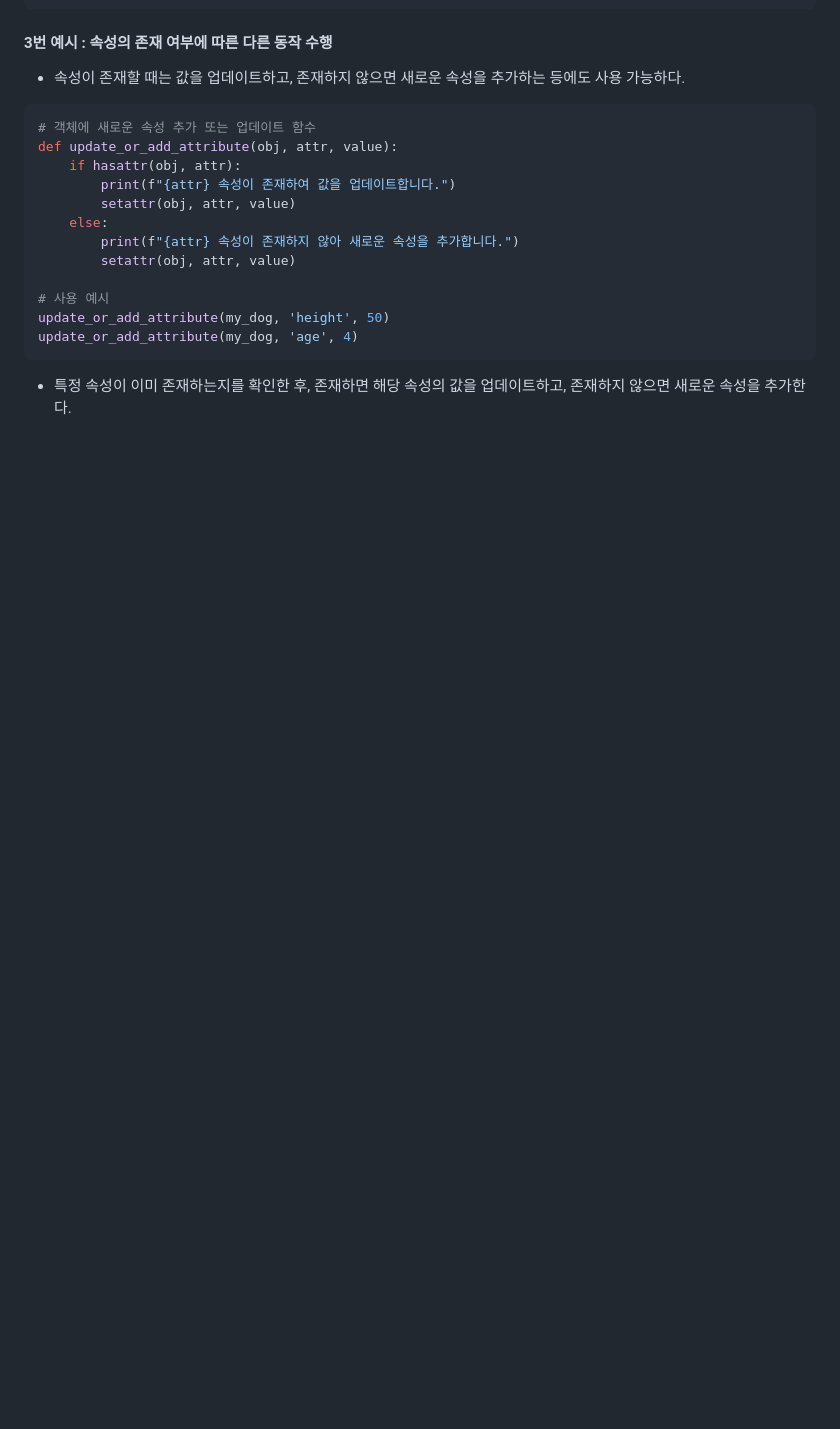
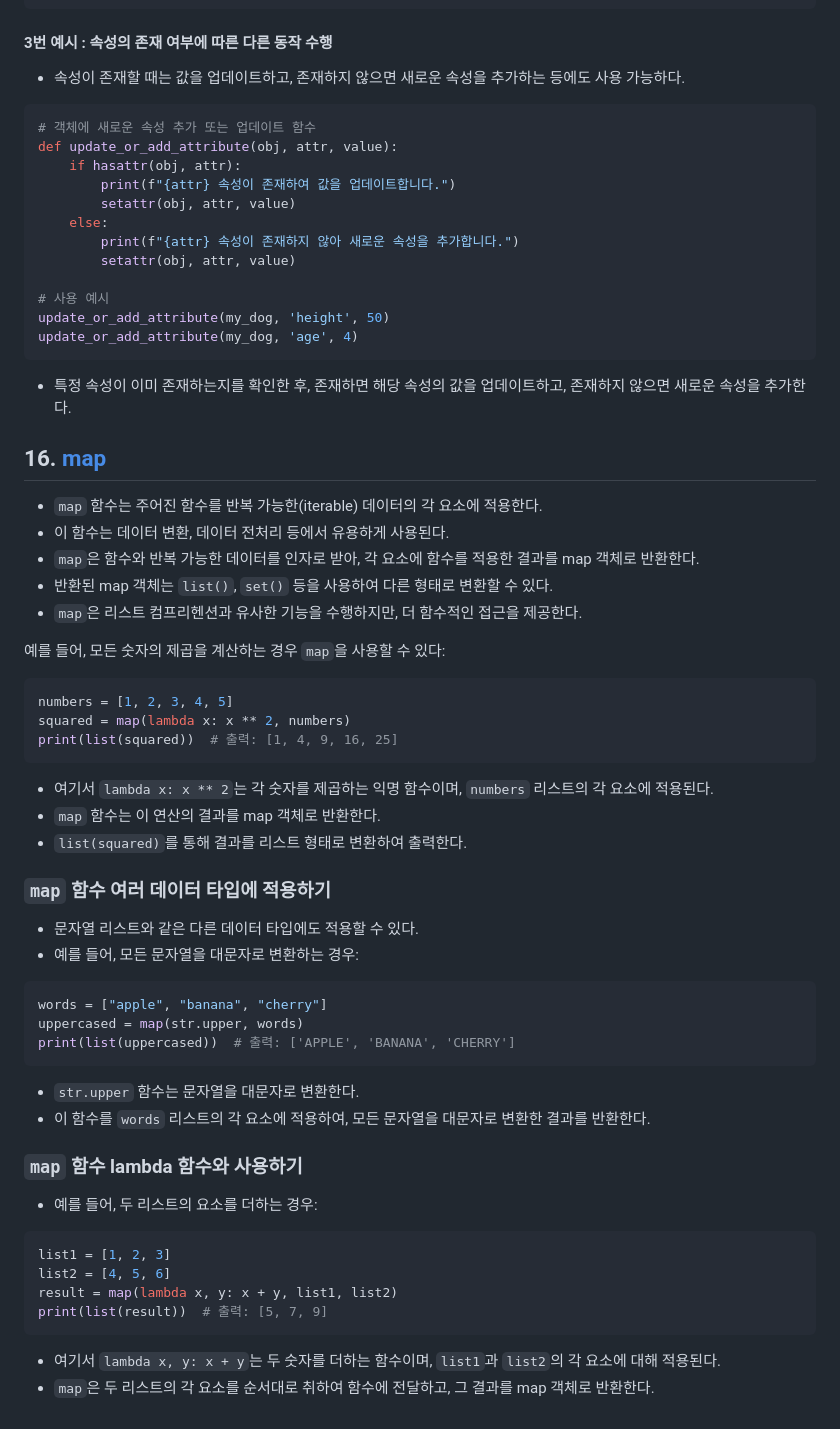
Before and after one commit to ChoiJeonSeok/TIL, a Markdown page: Python/Pythonic.md, the part around the change. Drawn GitHub-style; blank space fills up the shorter version.

````diff
--- a/Python/Pythonic.md
+++ b/Python/Pythonic.md
@@ -635,3 +635,50 @@ update_or_add_attribute(my_dog, 'age', 4)
 ```
 
 - 특정 속성이 이미 존재하는지를 확인한 후, 존재하면 해당 속성의 값을 업데이트하고, 존재하지 않으면 새로운 속성을 추가한다.
+
+
+## 16. [map](https://github.com/ChoiJeonSeok/TIL/blob/master/etc/Coming_Soon.md)
+
+- `map` 함수는 주어진 함수를 반복 가능한(iterable) 데이터의 각 요소에 적용한다.
+- 이 함수는 데이터 변환, 데이터 전처리 등에서 유용하게 사용된다.
+- `map`은 함수와 반복 가능한 데이터를 인자로 받아, 각 요소에 함수를 적용한 결과를 map 객체로 반환한다.
+- 반환된 map 객체는 `list()`, `set()` 등을 사용하여 다른 형태로 변환할 수 있다.
+- `map`은 리스트 컴프리헨션과 유사한 기능을 수행하지만, 더 함수적인 접근을 제공한다.
+
+예를 들어, 모든 숫자의 제곱을 계산하는 경우 `map`을 사용할 수 있다:
+
+```python
+numbers = [1, 2, 3, 4, 5]
+squared = map(lambda x: x ** 2, numbers)
+print(list(squared))  # 출력: [1, 4, 9, 16, 25]
+```
+
+- 여기서 `lambda x: x ** 2`는 각 숫자를 제곱하는 익명 함수이며, `numbers` 리스트의 각 요소에 적용된다.
+- `map` 함수는 이 연산의 결과를 map 객체로 반환한다.
+- `list(squared)`를 통해 결과를 리스트 형태로 변환하여 출력한다.
+
+### `map` 함수 여러 데이터 타입에 적용하기
+- 문자열 리스트와 같은 다른 데이터 타입에도 적용할 수 있다.
+- 예를 들어, 모든 문자열을 대문자로 변환하는 경우:
+
+```python
+words = ["apple", "banana", "cherry"]
+uppercased = map(str.upper, words)
+print(list(uppercased))  # 출력: ['APPLE', 'BANANA', 'CHERRY']
+```
+
+- `str.upper` 함수는 문자열을 대문자로 변환한다.
+- 이 함수를 `words` 리스트의 각 요소에 적용하여, 모든 문자열을 대문자로 변환한 결과를 반환한다.
+
+### `map` 함수 lambda 함수와 사용하기
+- 예를 들어, 두 리스트의 요소를 더하는 경우:
+
+```python
+list1 = [1, 2, 3]
+list2 = [4, 5, 6]
+result = map(lambda x, y: x + y, list1, list2)
+print(list(result))  # 출력: [5, 7, 9]
+```
+
+- 여기서 `lambda x, y: x + y`는 두 숫자를 더하는 함수이며, `list1`과 `list2`의 각 요소에 대해 적용된다.
+- `map`은 두 리스트의 각 요소를 순서대로 취하여 함수에 전달하고, 그 결과를 map 객체로 반환한다.
````
